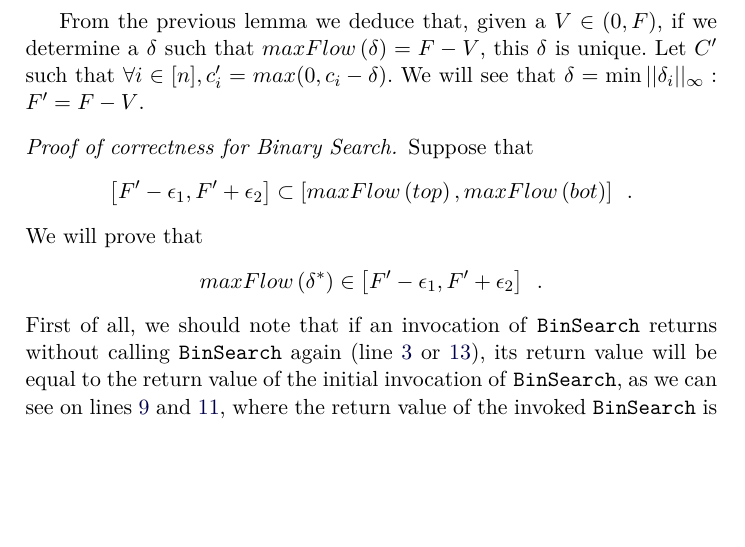
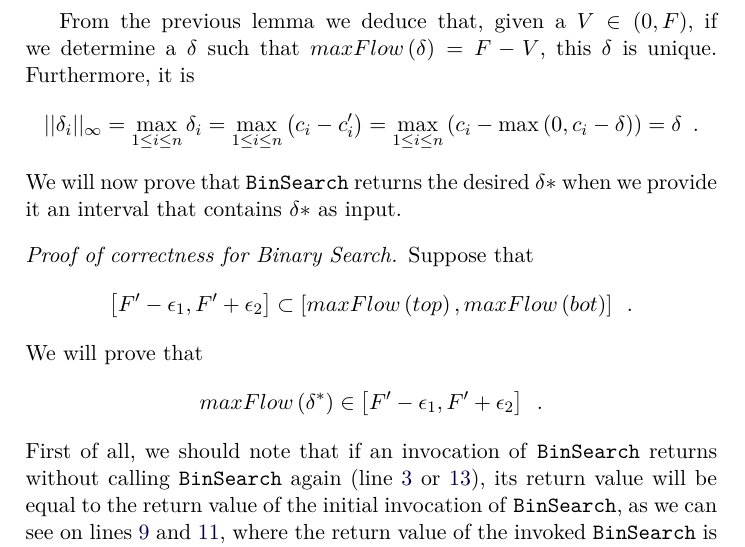
Before and after one commit to decrypto-org/TrustIsRisk, a LaTeX thesis (thesis/riskinvalgs.tex): part of page 16 of 22, cut so that both start at the same text, the shorter picture padded with empty space. The pictures show the PDF file riskinvalgs.pdf that the author committed with the source.

Commit message:
improve paragraph above proof of correctness for binary search

```diff
--- a/thesis/riskinvalgs.tex
+++ b/thesis/riskinvalgs.tex
@@ -93,9 +93,13 @@
   \import{thesis/lemmas/}{maxflowmonotonicitylemma.tex}
   \import{thesis/proofs/}{maxflowmonotonicityproof.tex}
   From the previous lemma we deduce that, given a $V \in \left(0, F\right)$, if we determine a $\delta$ such that
-  $maxFlow\left(\delta\right) = F - V$, this $\delta$ is unique. Let $C'$ such that
-  $\forall i \in [n], c'_i = max{\left(0, c_i - \delta\right)}$. We will see that
-  $\delta = \min{||\delta_i||_\infty} : F' = F - V$.
+  $maxFlow\left(\delta\right) = F - V$, this $\delta$ is unique. Furthermore, it is
+  \begin{equation*}
+    ||\delta_i||_\infty = \max\limits_{1 \leq i \leq n}{\delta_i} = \max\limits_{1 \leq i \leq n}{\left(c_i - c'_i\right)} =
+    \max\limits_{1 \leq i \leq n}{\left(c_i - \max{\left(0, c_i - \delta\right)}\right)} = \delta \enspace.
+  \end{equation*}
+  We will now prove that \texttt{BinSearch} returns the desired $\delta*$ when we provide it an interval that contains
+  $\delta*$ as input.
   \import{thesis/proofs/}{dinfbinsearchcorrectness.tex}
   \import{thesis/proofs/}{dinfbinsearchcomplexity.tex}
   \import{thesis/proofs/}{dinfmincorrectness.tex}
```
Also changed, not shown: riskinvalgs.pdf, thesis.pdf.
